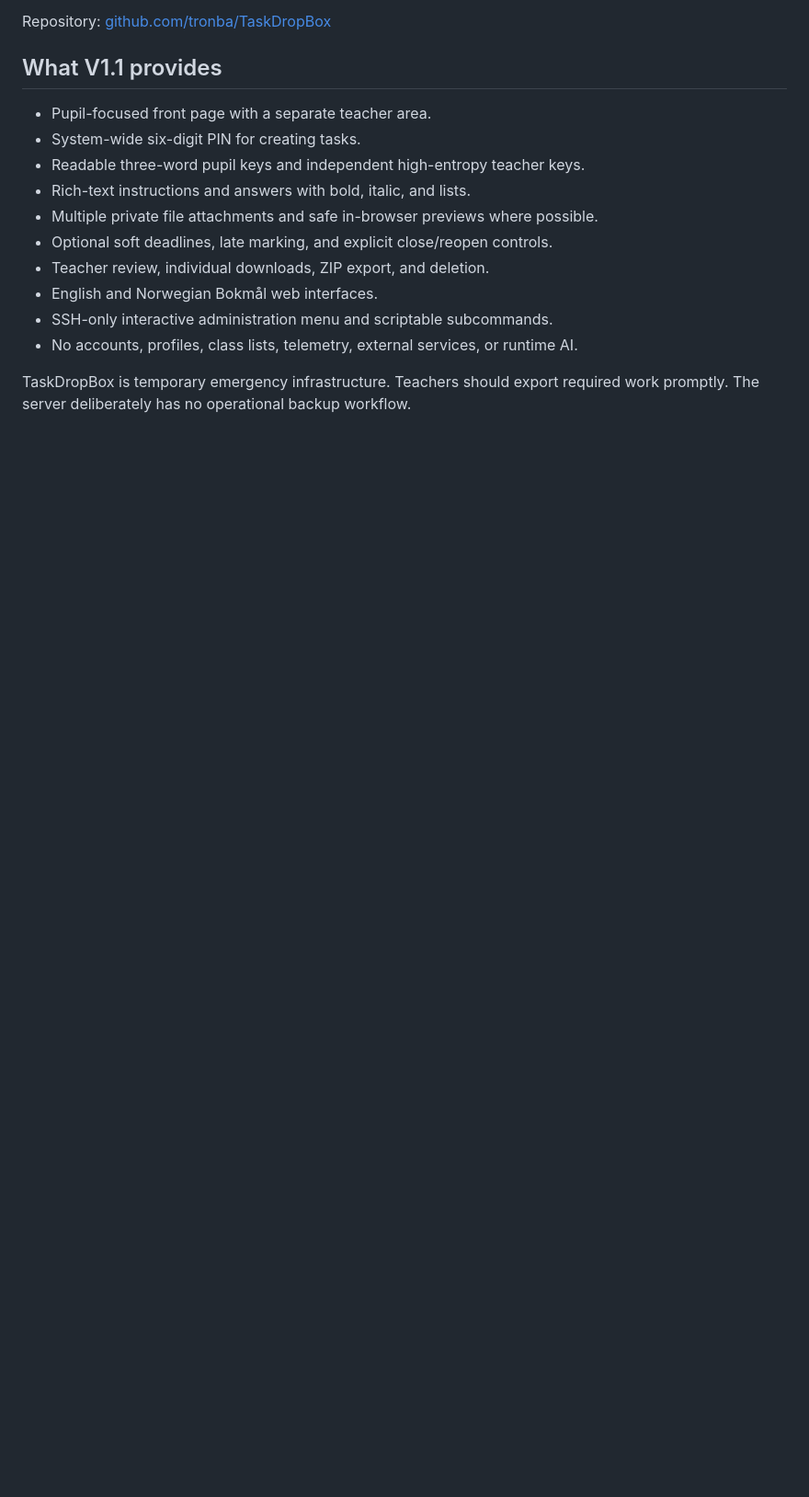
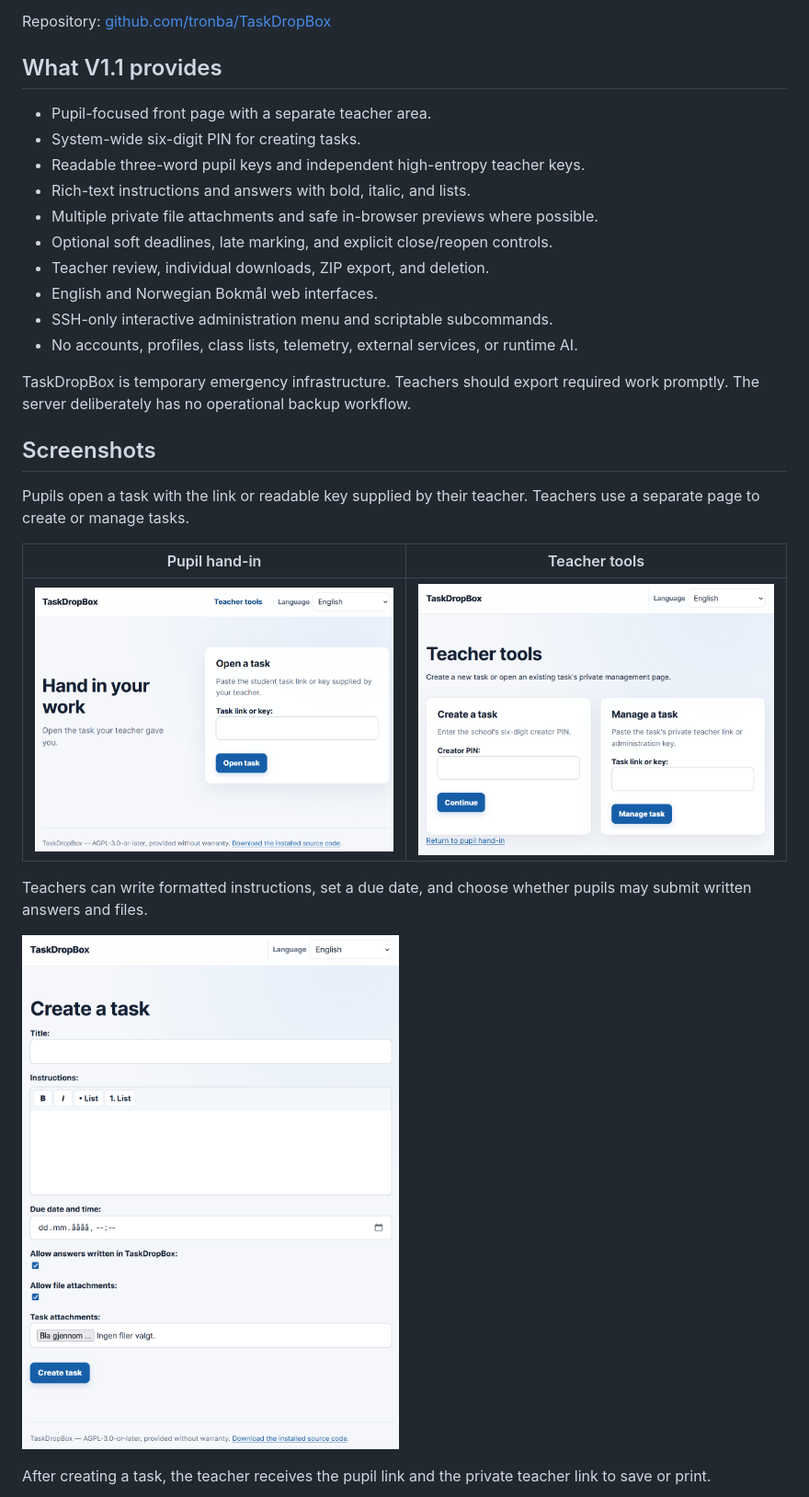
Before and after one commit to tronba/TaskDropBox, a Markdown page: README.md, the part around the change printed below. Shown: that part at 92% size. GitHub-like rendering; pictures changed too: Pictures/001.PNG (added), Pictures/002.PNG (added), Pictures/003.PNG (added); blank space fills up the shorter version.

Commit message:
Added pictures.to readme

```diff
--- a/README.md
+++ b/README.md
@@ -18,3 +18,18 @@ Repository: [github.com/tronba/TaskDropBox](https://github.com/tronba/TaskDropBo
 - No accounts, profiles, class lists, telemetry, external services, or runtime AI.
 
 TaskDropBox is temporary emergency infrastructure. Teachers should export required work promptly. The server deliberately has no operational backup workflow.
+
+## Screenshots
+
+Pupils open a task with the link or readable key supplied by their teacher. Teachers use a separate page to create or manage tasks.
+
+| Pupil hand-in | Teacher tools |
+| --- | --- |
+| ![Pupil start page with a field for the task link or key](Pictures/001.PNG) | ![Teacher tools page with options to create or manage a task](Pictures/002.PNG) |
+
+Teachers can write formatted instructions, set a due date, and choose whether pupils may submit written answers and files.
+
+![Create-task form with instructions, due date, and attachment options](Pictures/003.PNG)
+
+After creating a task, the teacher receives the pupil link and the private teacher link to save or print.
+
```
Also changed, not shown: other parts of README.md (+21 -0 lines), docs/concurrency-review.md (added, +91 -0 lines), docs/upgrading.md (+24 -0 lines), Pictures/004.PNG (added), Pictures/005.PNG (added), Pictures/006.PNG (added), 11 other files.
